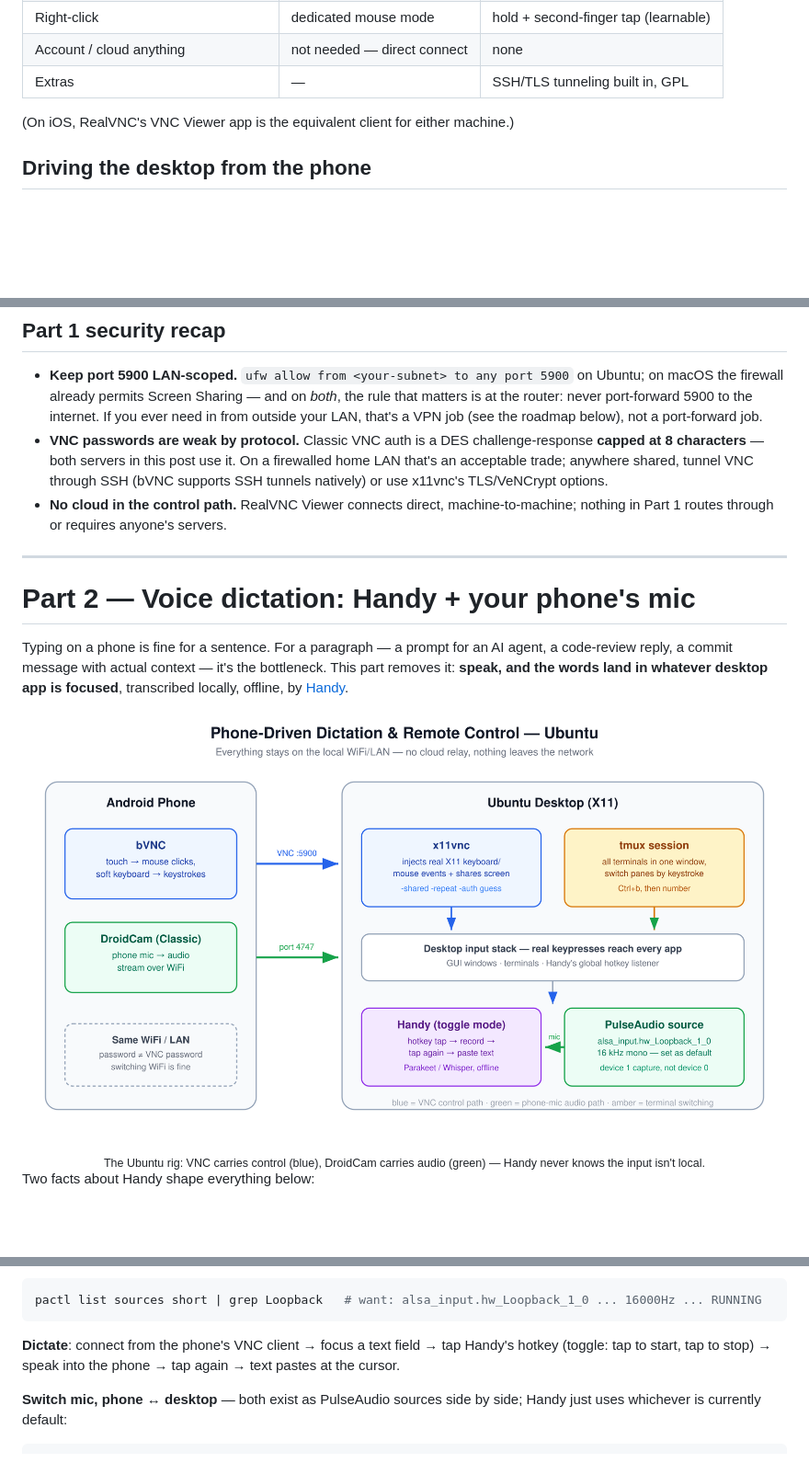
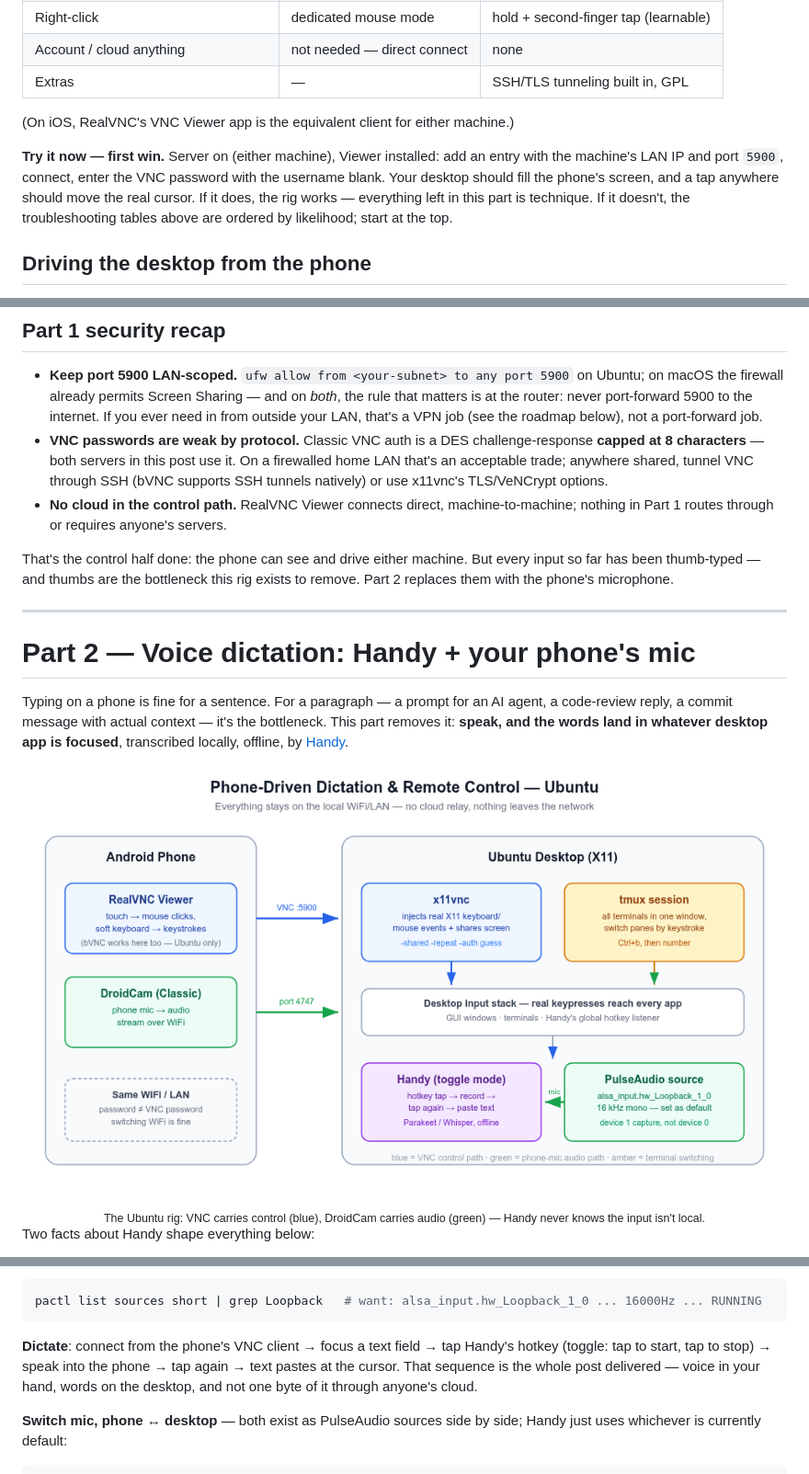
Before and after one commit to Encryptioner/blogs, a Markdown page: topics/Productivity/Run Your Desk From the Couch - Free Remote Control + Voice Dictation From Your Phone.md, 3 parts joined by grey strips. Shown at 92% size. Drawn GitHub-style; pictures changed too: assets/B-24/architecture-ubuntu.png; blank space fills up the shorter version.

````diff
--- a/topics/Productivity/Run Your Desk From the Couch - Free Remote Control + Voice Dictation From Your Phone.md
+++ b/topics/Productivity/Run Your Desk From the Couch - Free Remote Control + Voice Dictation From Your Phone.md
@@ -201,6 +201,8 @@ Worth knowing where the line sits: RealVNC the *company* sells a cloud-connected
 
 (On iOS, RealVNC's VNC Viewer app is the equivalent client for either machine.)
 
+**Try it now — first win.** Server on (either machine), Viewer installed: add an entry with the machine's LAN IP and port `5900`, connect, enter the VNC password with the username blank. Your desktop should fill the phone's screen, and a tap anywhere should move the real cursor. If it does, the rig works — everything left in this part is technique. If it doesn't, the troubleshooting tables above are ordered by likelihood; start at the top.
+
 ## Driving the desktop from the phone
 
 Everything here is VNC-client behavior, not OS behavior — it works the same against the Ubuntu machine and the Mac. Client-specific bits are labeled. The connection details, in one place:
@@ -308,6 +310,8 @@ Any app that listens for a global hotkey (launcher, dictation engine, window man
 - **Keep port 5900 LAN-scoped.** `ufw allow from <your-subnet> to any port 5900` on Ubuntu; on macOS the firewall already permits Screen Sharing — and on *both*, the rule that matters is at the router: never port-forward 5900 to the internet. If you ever need in from outside your LAN, that's a VPN job (see the roadmap below), not a port-forward job.
 - **VNC passwords are weak by protocol.** Classic VNC auth is a DES challenge-response **capped at 8 characters** — both servers in this post use it. On a firewalled home LAN that's an acceptable trade; anywhere shared, tunnel VNC through SSH (bVNC supports SSH tunnels natively) or use x11vnc's TLS/VeNCrypt options.
 - **No cloud in the control path.** RealVNC Viewer connects direct, machine-to-machine; nothing in Part 1 routes through or requires anyone's servers.
+
+That's the control half done: the phone can see and drive either machine. But every input so far has been thumb-typed — and thumbs are the bottleneck this rig exists to remove. Part 2 replaces them with the phone's microphone.
 
 ---
 
@@ -508,7 +512,7 @@ Open the Classic DroidCam app on the phone *before* running it. The script's own
 pactl list sources short | grep Loopback   # want: alsa_input.hw_Loopback_1_0 ... 16000Hz ... RUNNING
 ```
 
-**Dictate**: connect from the phone's VNC client → focus a text field → tap Handy's hotkey (toggle: tap to start, tap to stop) → speak into the phone → tap again → text pastes at the cursor.
+**Dictate**: connect from the phone's VNC client → focus a text field → tap Handy's hotkey (toggle: tap to start, tap to stop) → speak into the phone → tap again → text pastes at the cursor. That sequence is the whole post delivered — voice in your hand, words on the desktop, and not one byte of it through anyone's cloud.
 
 **Switch mic, phone ↔ desktop** — both exist as PulseAudio sources side by side; Handy just uses whichever is currently default:
 
````
Also changed, not shown: other parts of topics/Productivity/Run Your Desk From the Couch - Free Remote Control + Voice Dictation From Your Phone.md (+6 -1 lines), 1 other file.
